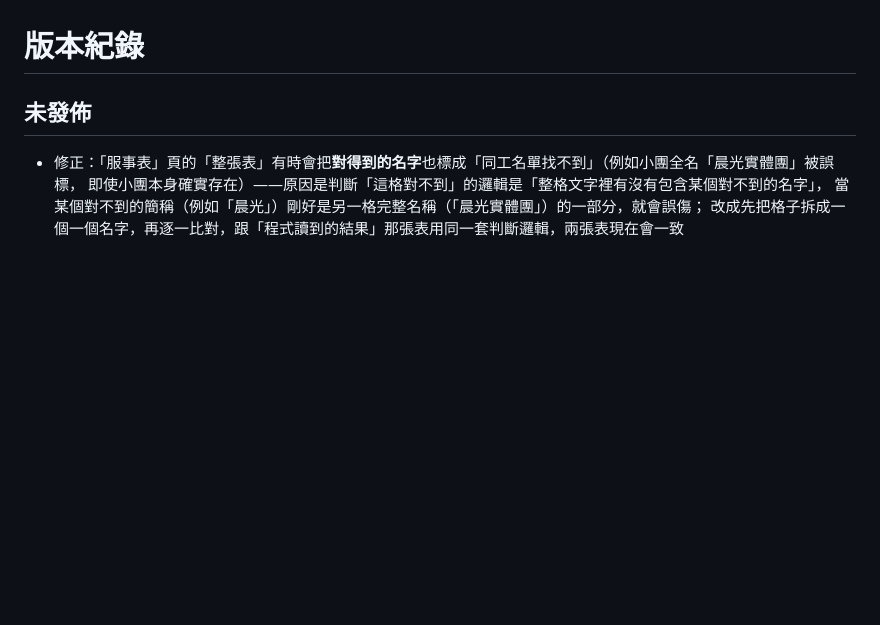
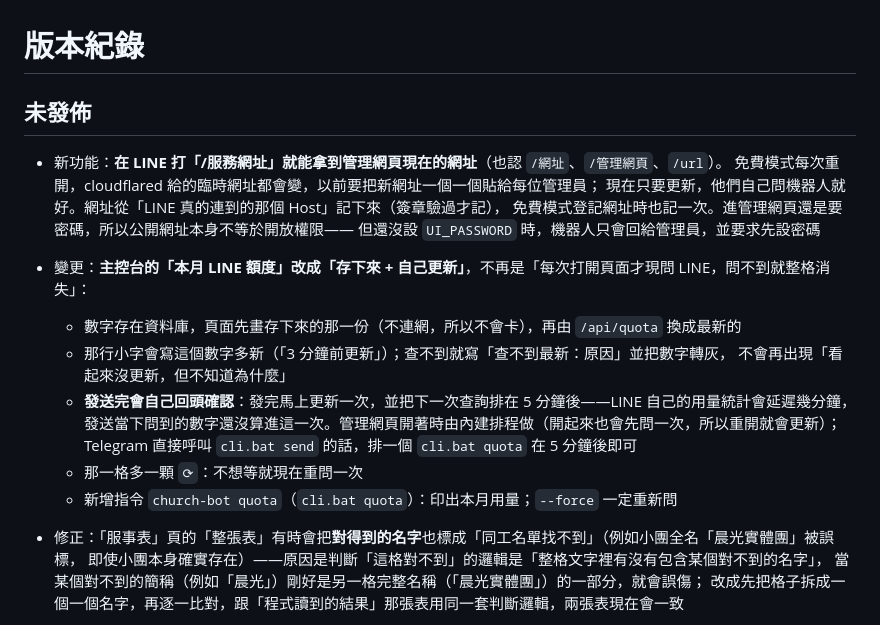
Before and after one commit to ChouYangEn0401/LINEBotForChurch, a Markdown page: CHANGELOG.md, the part around the change. Drawn GitHub-style; blank space fills up the shorter version.

Commit message:
docs: 補上用量自動更新與 /服務網址 的說明
README：功能清單、「平常怎麼用」多一列（網址變了請管理員自己問機器人）、
免費模式那一段說明密碼的前提、cli 指令表加上 cli.bat quota 和它該排在 send 之後 5 分鐘。
CHANGELOG：這兩項的「為什麼」和行為細節。

Co-Authored-By: Claude Opus 5 <noreply@anthropic.com>

```diff
--- a/CHANGELOG.md
+++ b/CHANGELOG.md
@@ -2,6 +2,20 @@
 
 ## 未發佈
 
+- 新功能：**在 LINE 打「/服務網址」就能拿到管理網頁現在的網址**（也認 `/網址`、`/管理網頁`、`/url`）。
+  免費模式每次重開，cloudflared 給的臨時網址都會變，以前要把新網址一個一個貼給每位管理員；
+  現在只要更新，他們自己問機器人就好。網址從「LINE 真的連到的那個 Host」記下來（簽章驗過才記），
+  免費模式登記網址時也記一次。進管理網頁還是要密碼，所以公開網址本身不等於開放權限——
+  但還沒設 `UI_PASSWORD` 時，機器人只會回給管理員，並要求先設密碼
+- 變更：**主控台的「本月 LINE 額度」改成「存下來 + 自己更新」**，不再是「每次打開頁面才現問 LINE，問不到就整格消失」：
+  - 數字存在資料庫，頁面先畫存下來的那一份（不連網，所以不會卡），再由 `/api/quota` 換成最新的
+  - 那行小字會寫這個數字多新（「3 分鐘前更新」）；查不到就寫「查不到最新：原因」並把數字轉灰，
+    不會再出現「看起來沒更新，但不知道為什麼」
+  - **發送完會自己回頭確認**：發完馬上更新一次，並把下一次查詢排在 5 分鐘後——LINE 自己的用量統計會延遲幾分鐘，
+    發送當下問到的數字還沒算進這一次。管理網頁開著時由內建排程做（開起來也會先問一次，所以重開就會更新）；
+    Telegram 直接呼叫 `cli.bat send` 的話，排一個 `cli.bat quota` 在 5 分鐘後即可
+  - 那一格多一顆 `⟳`：不想等就現在重問一次
+  - 新增指令 `church-bot quota`（`cli.bat quota`）：印出本月用量；`--force` 一定重新問
 - 修正：「服事表」頁的「整張表」有時會把**對得到的名字**也標成「同工名單找不到」（例如小團全名「晨光實體團」被誤標，
   即使小團本身確實存在）——原因是判斷「這格對不到」的邏輯是「整格文字裡有沒有包含某個對不到的名字」，
   當某個對不到的簡稱（例如「晨光」）剛好是另一格完整名稱（「晨光實體團」）的一部分，就會誤傷；
```
Also changed, not shown: README.md (+6 -1 lines).
